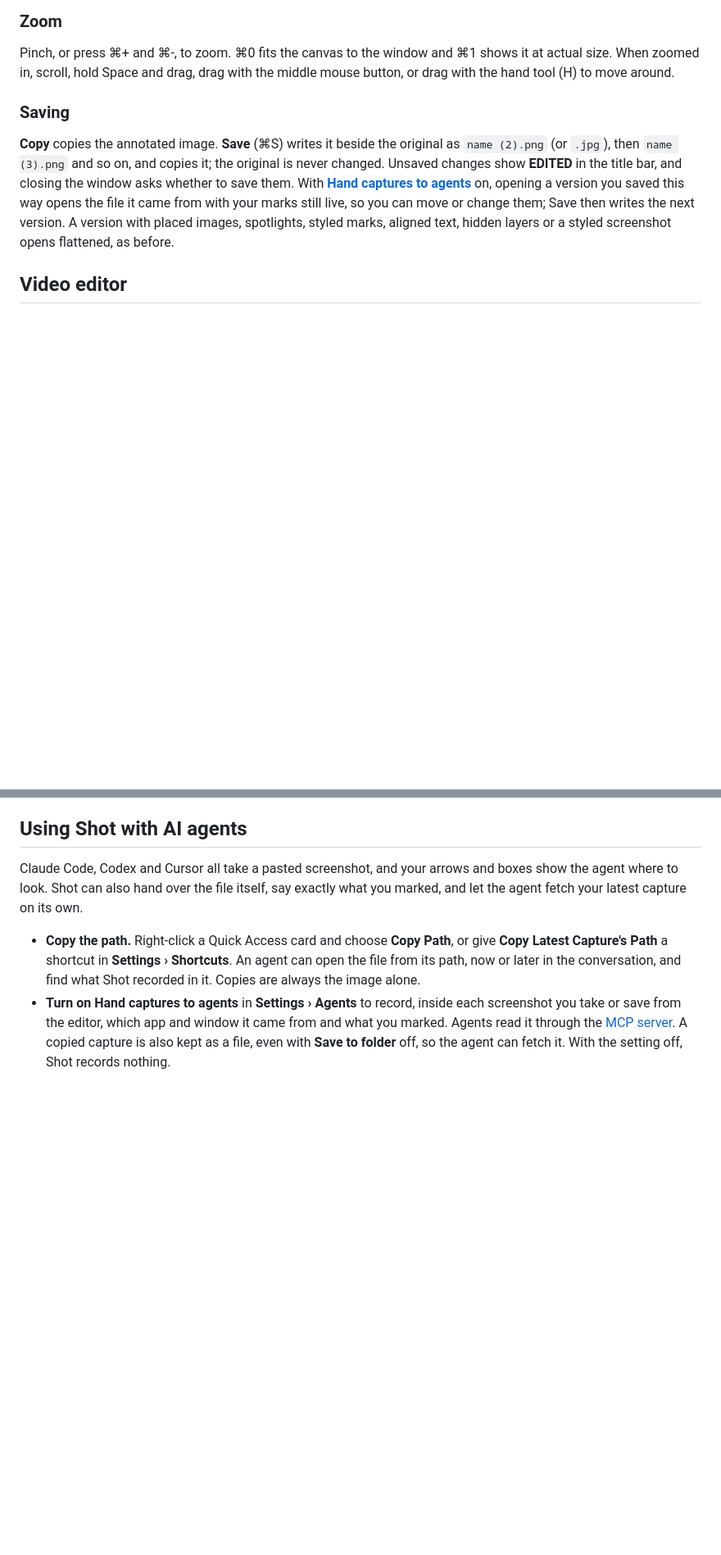
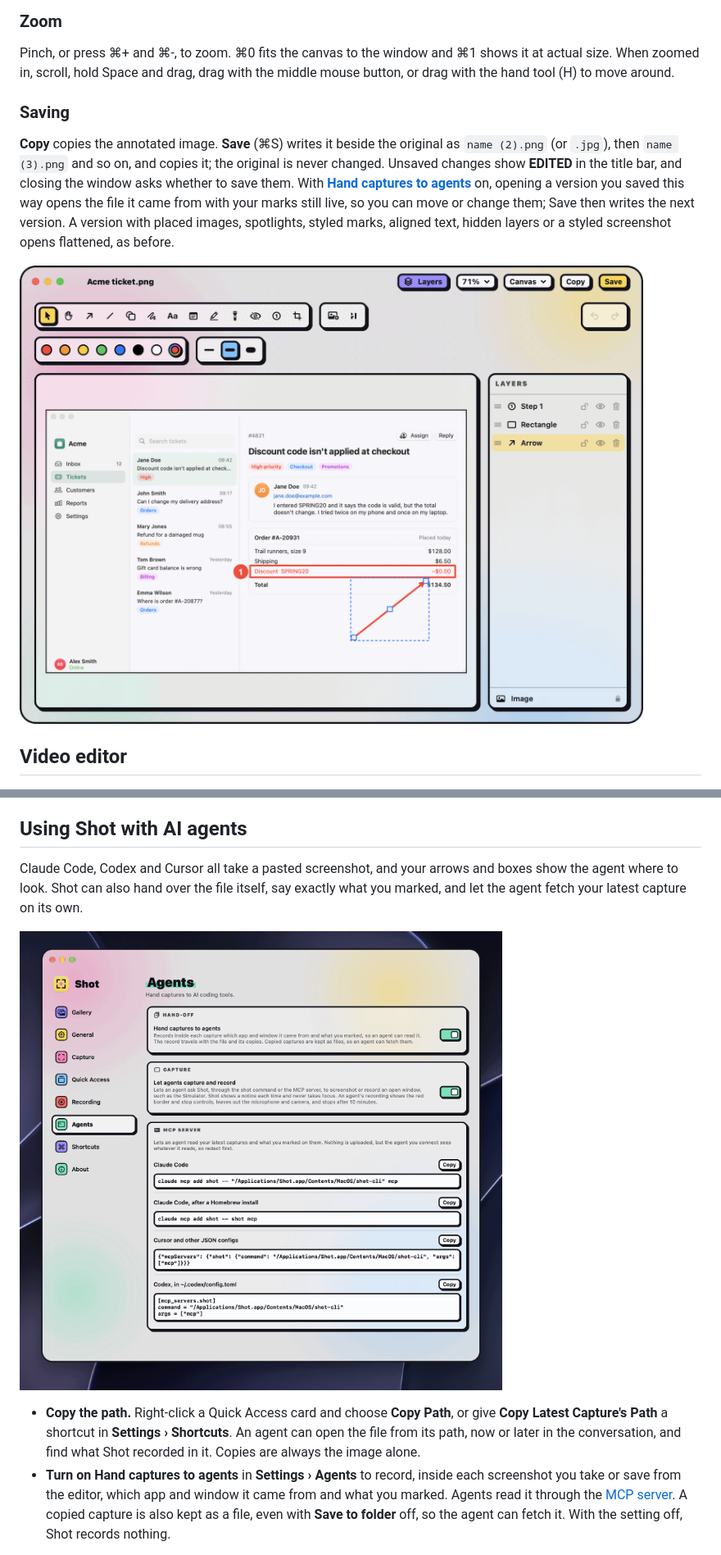
Before and after one commit to LorcanChinnock/shot, a Markdown page: docs/usage.md, 2 parts joined by grey strips. Shown at 82% size. Rendered like a GitHub page; pictures changed too: docs/media/agents-settings.png (added), docs/media/editor-versions.png (added); blank space fills up the shorter version.

Commit message:
docs: images of the AI agent features (#396)
Closes #392

Adds two stills of the agent features, light, at 2×:

- `docs/media/agents-settings.png`: taken from the release Shot.app
(0.7.0-beta.40), over the desktop wallpaper, so the commands name
`Shot.app`. Settings › Agents with **Hand captures to agents** and **Let
agents capture and record** on, and the MCP setup commands with their
Copy buttons. In `docs/usage.md` under "Using Shot with AI agents", and
in the README's "Works with AI agents" section.
- `docs/media/editor-versions.png`: taken with ShotDev on the made-up
Acme Support demo app (`docs/demo`). A saved version (`Acme ticket
(2).png`, record `editable: true`) reopened in the editor as `Acme
ticket.png`, with its counter, box and arrow live, the arrow selected,
and the Layers panel open. In `docs/usage.md` after the
re-editable-version paragraph under Saving.

Both are quantized to 256-colour PNGs (585 KB and 277 KB). They're 2240
and 2040 px wide, wider than the 1400 px of earlier stills, so the text
stays sharp at 2×.

Notes:
- The edited still has no text mark. Text typed by the automation never
reached the canvas, so the marks are a counter, a box and an arrow.

Not done:
- **An agent reading a capture** (Claude Code or Cursor answering with
`latest_capture`): left for the owner, since it needs a real agent
session.
- **The clip of the whole flow**: out of scope.
- **The `shot frames` / `shot gif` terminal shot** (optional): skipped.
The JSON is already in the guide as text.
- **`site/src/pages/index.astro`**: left alone on purpose, since agent
features are secondary to capture.

Checked: `make lint` passes. Docs only, so CI skips macOS.

---------

Co-authored-by: Claude Opus 5.5 <noreply@anthropic.com>

```diff
--- a/docs/usage.md
+++ b/docs/usage.md
@@ -136,6 +136,8 @@ Pinch, or press ⌘+ and ⌘-, to zoom. ⌘0 fits the canvas to the window and
 
 **Copy** copies the annotated image. **Save** (⌘S) writes it beside the original as `name (2).png` (or `.jpg`), then `name (3).png` and so on, and copies it; the original is never changed. Unsaved changes show **EDITED** in the title bar, and closing the window asks whether to save them. With [**Hand captures to agents**](#using-shot-with-ai-agents) on, opening a version you saved this way opens the file it came from with your marks still live, so you can move or change them; Save then writes the next version. A version with placed images, spotlights, styled marks, aligned text, hidden layers or a styled screenshot opens flattened, as before.
 
+![A saved version reopened in the editor as the screenshot it came from, with its counter, box and arrow still live: the arrow is selected with its handles, and the Layers panel lists Step 1, Rectangle and Arrow](media/editor-versions.png)
+
 ## Video editor
 
 ![The video editor timeline with an arrow on its own lane, a trimmed start, a cut, an audio track with its waveform, the Inspector and the GIF export options](media/video-timeline.png)
@@ -184,6 +186,8 @@ The estimated size of the exported file is shown before you export. **Cancel**,
 ## Using Shot with AI agents
 
 Claude Code, Codex and Cursor all take a pasted screenshot, and your arrows and boxes show the agent where to look. Shot can also hand over the file itself, say exactly what you marked, and let the agent fetch your latest capture on its own.
+
+![Settings › Agents with Hand captures to agents and Let agents capture and record turned on, and the MCP setup commands for Claude Code, Cursor and Codex, each with a Copy button](media/agents-settings.png)
 
 - **Copy the path.** Right-click a Quick Access card and choose **Copy Path**, or give **Copy Latest Capture's Path** a shortcut in **Settings › Shortcuts**. An agent can open the file from its path, now or later in the conversation, and find what Shot recorded in it. Copies are always the image alone.
 - **Turn on Hand captures to agents** in **Settings › Agents** to record, inside each screenshot you take or save from the editor, which app and window it came from and what you marked. Agents read it through the [MCP server](#the-mcp-server). A copied capture is also kept as a file, even with **Save to folder** off, so the agent can fetch it. With the setting off, Shot records nothing.
```
Also changed, not shown: README.md (+2 -0 lines).
